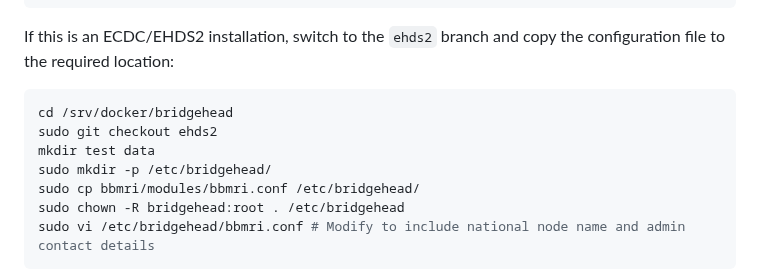
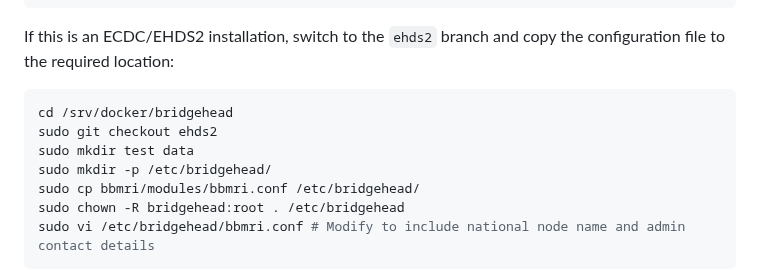
Before and after one commit to samply/bridgehead, a Markdown page: README.md, the part around the change. Rendered like a GitHub page.

Commit message:
Needed sudo

````diff
--- a/README.md
+++ b/README.md
@@ -142,7 +142,7 @@
 ```shell
 cd /srv/docker/bridgehead
 sudo git checkout ehds2
-mkdir test data
+sudo mkdir test data
 sudo mkdir -p /etc/bridgehead/
 sudo cp bbmri/modules/bbmri.conf /etc/bridgehead/
 sudo chown -R bridgehead:root . /etc/bridgehead
````
